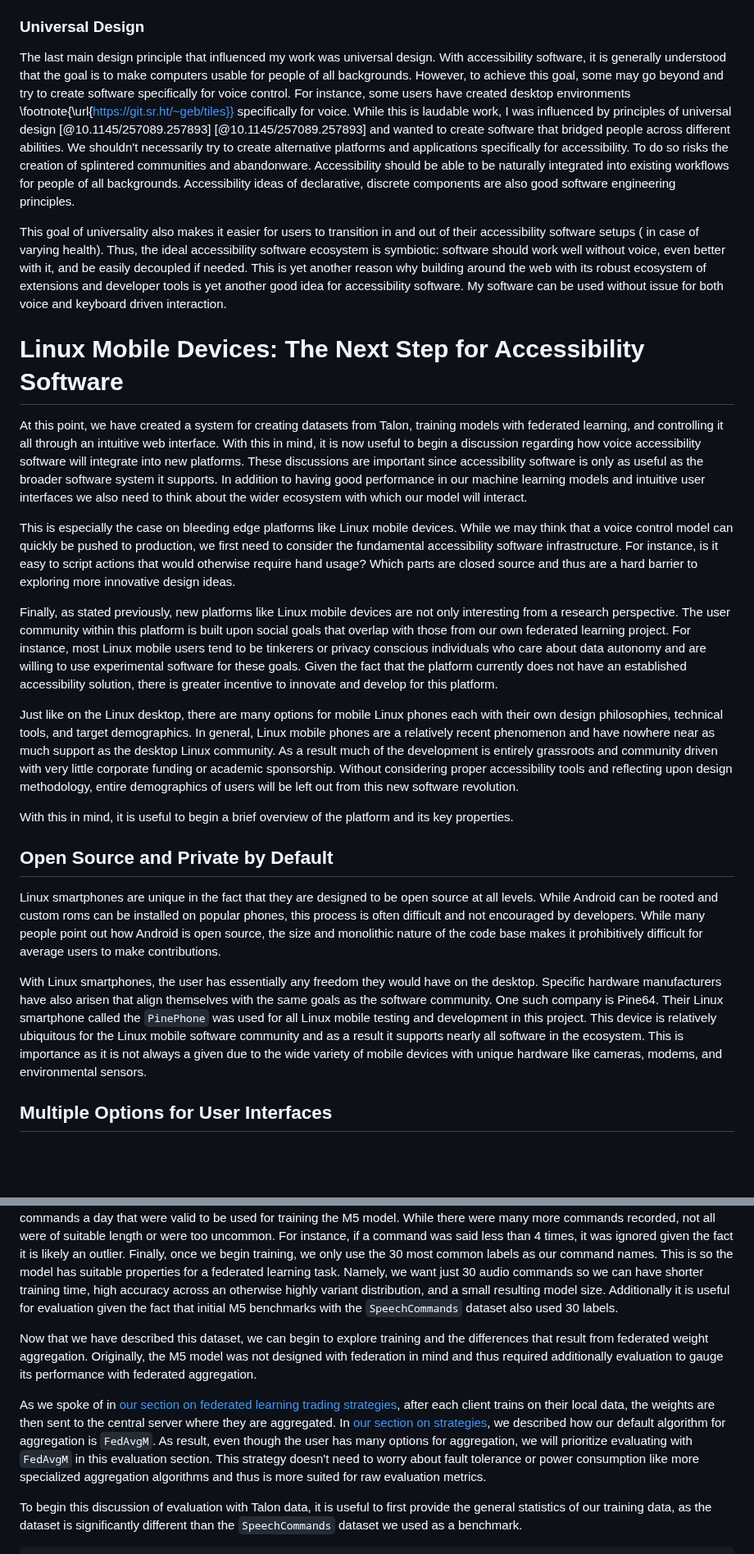
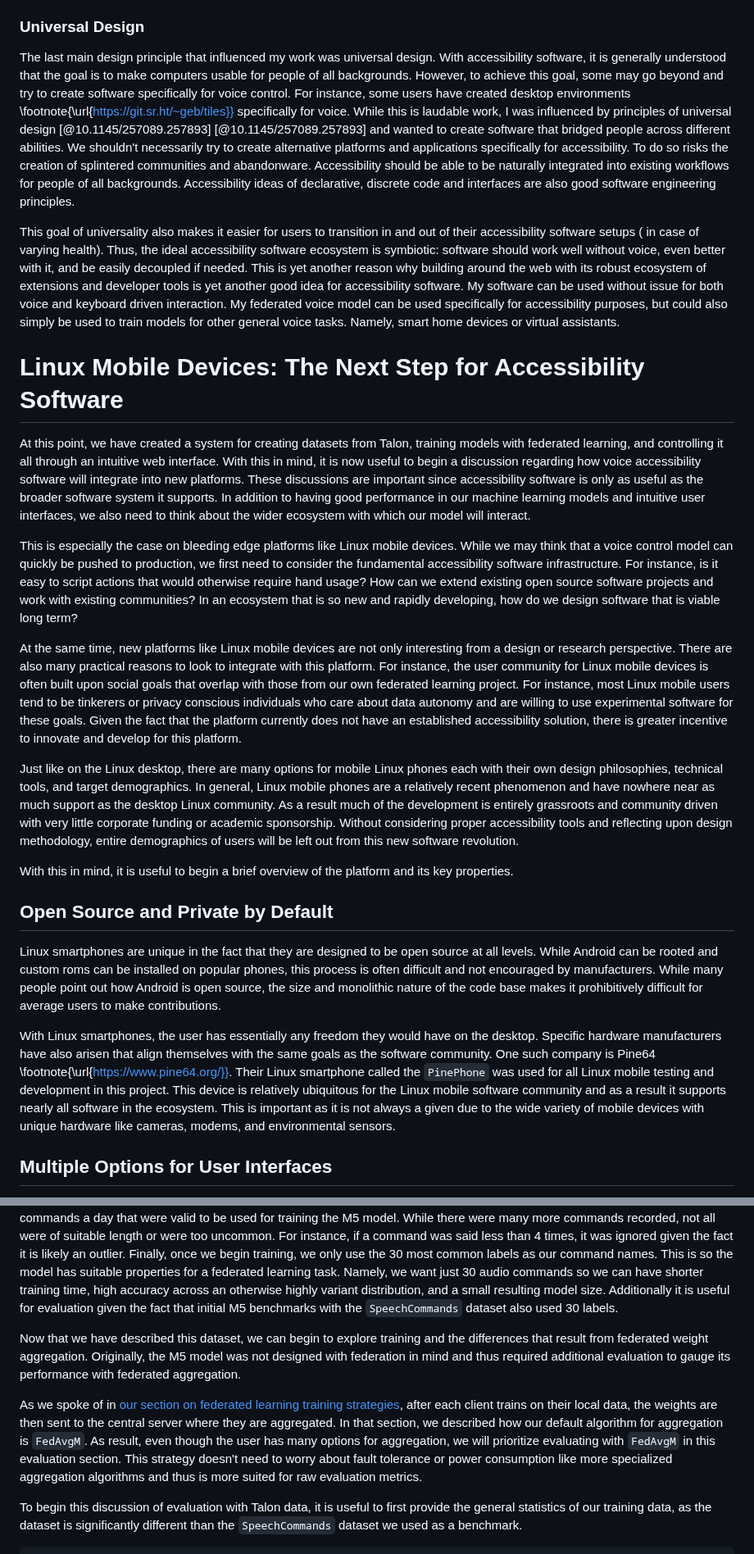
Before and after one commit to C-Loftus/Princeton-Thesis, a Markdown page: doc/main.md, 2 parts joined by grey strips. Shown at 82% size. GitHub-like rendering; blank space fills up the shorter version.

```diff
--- a/doc/main.md
+++ b/doc/main.md
@@ -369,17 +371,17 @@ For this reason I chose to build the server frontend in React and used PysimpleG
 
 ### Universal Design
 
-The last main design principle that influenced my work was universal design. With accessibility software, it is generally understood that the goal is to make computers usable for people of all backgrounds. However, to achieve this goal, some may go beyond and try to create software specifically for voice control. For instance, some users have created desktop environments \footnote{\url{https://git.sr.ht/~geb/tiles}} specifically for voice. While this is laudable work, I was influenced by principles of universal design [@10.1145/257089.257893] [@10.1145/257089.257893] and wanted to create software that bridged people across different abilities. We shouldn't necessarily try to create alternative platforms and applications specifically for accessibility. To do so risks the creation of splintered communities and abandonware. Accessibility should be able to be naturally integrated into existing workflows for people of all backgrounds. Accessibility ideas of declarative, discrete components are also good software engineering principles.
+The last main design principle that influenced my work was universal design. With accessibility software, it is generally understood that the goal is to make computers usable for people of all backgrounds. However, to achieve this goal, some may go beyond and try to create software specifically for voice control. For instance, some users have created desktop environments \footnote{\url{https://git.sr.ht/~geb/tiles}} specifically for voice. While this is laudable work, I was influenced by principles of universal design [@10.1145/257089.257893] [@10.1145/257089.257893] and wanted to create software that bridged people across different abilities. We shouldn't necessarily try to create alternative platforms and applications specifically for accessibility. To do so risks the creation of splintered communities and abandonware. Accessibility should be able to be naturally integrated into existing workflows for people of all backgrounds. Accessibility ideas of declarative, discrete code and interfaces are also good software engineering principles.
 
-This goal of universality also makes it easier for users to transition in and out of their accessibility software setups ( in case of varying health). Thus, the ideal accessibility software ecosystem is symbiotic: software should work well without voice, even better with it, and be easily decoupled if needed. This is yet another reason why building around the web with its robust ecosystem of extensions and developer tools is yet another good idea for accessibility software. My software can be used without issue for both voice and keyboard driven interaction.
+This goal of universality also makes it easier for users to transition in and out of their accessibility software setups ( in case of varying health). Thus, the ideal accessibility software ecosystem is symbiotic: software should work well without voice, even better with it, and be easily decoupled if needed. This is yet another reason why building around the web with its robust ecosystem of extensions and developer tools is yet another good idea for accessibility software. My software can be used without issue for both voice and keyboard driven interaction. My federated voice model can be used specifically for accessibility purposes, but could also simply be used to train models for other general voice tasks. Namely, smart home devices or virtual assistants.
 
 # Linux Mobile Devices: The Next Step for Accessibility Software
 
-At this point, we have created a system for creating datasets from Talon, training models with federated learning, and controlling it all through an intuitive web interface. With this in mind, it is now useful to begin a discussion regarding how voice accessibility software will integrate into new platforms. These discussions are important since accessibility software is only as useful as the broader software system it supports. In addition to having good performance in our machine learning models and intuitive user interfaces we also need to think about the wider ecosystem with which our model will interact.
+At this point, we have created a system for creating datasets from Talon, training models with federated learning, and controlling it all through an intuitive web interface. With this in mind, it is now useful to begin a discussion regarding how voice accessibility software will integrate into new platforms. These discussions are important since accessibility software is only as useful as the broader software system it supports. In addition to having good performance in our machine learning models and intuitive user interfaces, we also need to think about the wider ecosystem with which our model will interact.
 
-This is especially the case on bleeding edge platforms like Linux mobile devices. While we may think that a voice control model can quickly be pushed to production, we first need to consider the fundamental accessibility software infrastructure. For instance, is it easy to script actions that would otherwise require hand usage? Which parts are closed source and thus are a hard barrier to exploring more innovative design ideas.
+This is especially the case on bleeding edge platforms like Linux mobile devices. While we may think that a voice control model can quickly be pushed to production, we first need to consider the fundamental accessibility software infrastructure. For instance, is it easy to script actions that would otherwise require hand usage? How can we extend existing open source software projects and work with existing communities? In an ecosystem that is so new and rapidly developing, how do we design software that is viable long term?
 
-Finally, as stated previously, new platforms like Linux mobile devices are not only interesting from a research perspective. The user community within this platform is built upon social goals that overlap with those from our own federated learning project. For instance, most Linux mobile users tend to be tinkerers or privacy conscious individuals who care about data autonomy and are willing to use experimental software for these goals. Given the fact that the platform currently does not have an established accessibility solution, there is greater incentive to innovate and develop for this platform.
+At the same time, new platforms like Linux mobile devices are not only interesting from a design or research perspective. There are also many practical reasons to look to integrate with this platform. For instance, the user community for Linux mobile devices is often built upon social goals that overlap with those from our own federated learning project. For instance, most Linux mobile users tend to be tinkerers or privacy conscious individuals who care about data autonomy and are willing to use experimental software for these goals. Given the fact that the platform currently does not have an established accessibility solution, there is greater incentive to innovate and develop for this platform.
 
 Just like on the Linux desktop, there are many options for mobile Linux phones each with their own design philosophies, technical tools, and target demographics. In general, Linux mobile phones are a relatively recent phenomenon and have nowhere near as much support as the desktop Linux community. As a result much of the development is entirely grassroots and community driven with very little corporate funding or academic sponsorship. Without considering proper accessibility tools and reflecting upon design methodology, entire demographics of users will be left out from this new software revolution.
 
@@ -387,9 +389,9 @@ With this in mind, it is useful to begin a brief overview of the platform and it
 
 ## Open Source and Private by Default
 
-Linux smartphones are unique in the fact that they are designed to be open source at all levels. While Android can be rooted and custom roms can be installed on popular phones, this process is often difficult and not encouraged by developers. While many people point out how Android is open source, the size and monolithic nature of the code base makes it prohibitively difficult for average users to make contributions.
+Linux smartphones are unique in the fact that they are designed to be open source at all levels. While Android can be rooted and custom roms can be installed on popular phones, this process is often difficult and not encouraged by manufacturers. While many people point out how Android is open source, the size and monolithic nature of the code base makes it prohibitively difficult for average users to make contributions.
 
-With Linux smartphones, the user has essentially any freedom they would have on the desktop. Specific hardware manufacturers have also arisen that align themselves with the same goals as the software community. One such company is Pine64. Their Linux smartphone called the `PinePhone` was used for all Linux mobile testing and development in this project. This device is relatively ubiquitous for the Linux mobile software community and as a result it supports nearly all software in the ecosystem. This is importance as it is not always a given due to the wide variety of mobile devices with unique hardware like cameras, modems, and environmental sensors.
+With Linux smartphones, the user has essentially any freedom they would have on the desktop. Specific hardware manufacturers have also arisen that align themselves with the same goals as the software community. One such company is Pine64 \footnote{\url{https://www.pine64.org/}}. Their Linux smartphone called the `PinePhone` was used for all Linux mobile testing and development in this project. This device is relatively ubiquitous for the Linux mobile software community and as a result it supports nearly all software in the ecosystem. This is important as it is not always a given due to the wide variety of mobile devices with unique hardware like cameras, modems, and environmental sensors.
 
 ## Multiple Options for User Interfaces
 
@@ -598,9 +600,9 @@ As stated previously in the paper, Talon can generate a individualized voice-to-
 
 Once I generated the data, I wanted to get a better understanding of its distribution. The analysis done on the dataset can be found at `client/scripts/dataset-analysis.ipynb`. As one can see in the figure, the top 30 commands had an average of roughly 80 occurrences, some with much more. Given the fact that Talon is so highly customizable, it is important to note that there will be high variance between workflows. For instance, a user that dictates lots of long emails may not have a good dataset, given the fact that much of their dictation is done through complex sentences, not short commands. In my experience I averaged around 170 commands a day that were valid to be used for training the M5 model. While there were many more commands recorded, not all were of suitable length or were too uncommon. For instance, if a command was said less than 4 times, it was ignored given the fact it is likely an outlier. Finally, once we begin training, we only use the 30 most common labels as our command names. This is so the model has suitable properties for a federated learning task. Namely, we want just 30 audio commands so we can have shorter training time, high accuracy across an otherwise highly variant distribution, and a small resulting model size. Additionally it is useful for evaluation given the fact that initial M5 benchmarks with the `SpeechCommands` dataset also used 30 labels.
 
-Now that we have described this dataset, we can begin to explore training and the differences that result from federated weight aggregation. Originally, the M5 model was not designed with federation in mind and thus required additionally evaluation to gauge its performance with federated aggregation.
+Now that we have described this dataset, we can begin to explore training and the differences that result from federated weight aggregation. Originally, the M5 model was not designed with federation in mind and thus required additional evaluation to gauge its performance with federated aggregation.
 
-As we spoke of in [our section on federated learning trading strategies](#federated-learning-aggregation-strategies), after each client trains on their local data, the weights are then sent to the central server where they are aggregated. In [our section on strategies](#federated-learning-aggregation-strategies), we described how our default algorithm for aggregation is `FedAvgM`. As result, even though the user has many options for aggregation, we will prioritize evaluating with `FedAvgM` in this evaluation section. This strategy doesn't need to worry about fault tolerance or power consumption like more specialized aggregation algorithms and thus is more suited for raw evaluation metrics.
+As we spoke of in [our section on federated learning training strategies](#federated-learning-aggregation-strategies), after each client trains on their local data, the weights are then sent to the central server where they are aggregated. In that section, we described how our default algorithm for aggregation is `FedAvgM`. As result, even though the user has many options for aggregation, we will prioritize evaluating with `FedAvgM` in this evaluation section. This strategy doesn't need to worry about fault tolerance or power consumption like more specialized aggregation algorithms and thus is more suited for raw evaluation metrics.
 
 To begin this discussion of evaluation with Talon data, it is useful to first provide the general statistics of our training data, as the dataset is significantly different than the `SpeechCommands` dataset we used as a benchmark.
 
```
Also changed, not shown: other parts of doc/main.md (+19 -17 lines).
